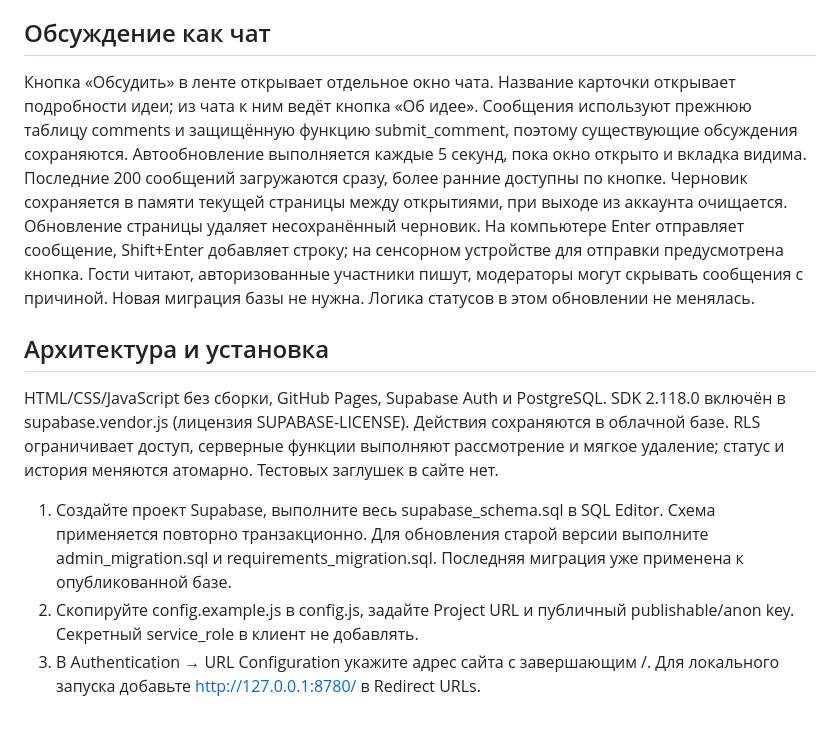
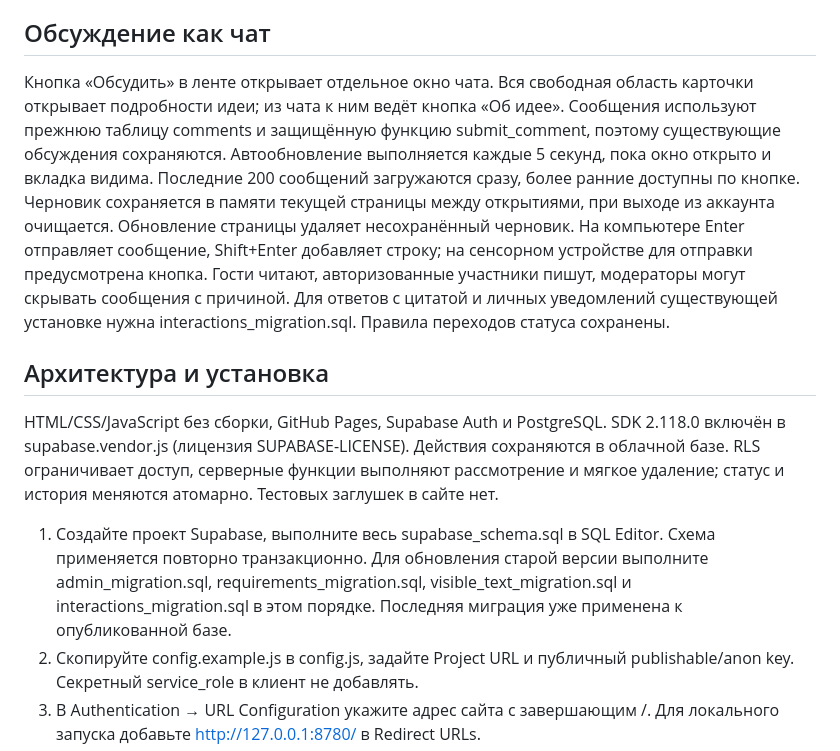
Before and after one commit to soyppi/est-ideya, a Markdown page: README.md, the part around the change. Rendered like a GitHub page; blank space fills up the shorter version.

Commit message:
Document deployed interactions and live rollback checks

```diff
--- a/README.md
+++ b/README.md
@@ -6,13 +6,13 @@
 
 ## Обсуждение как чат
 
-Кнопка «Обсудить» в ленте открывает отдельное окно чата. Название карточки открывает подробности идеи; из чата к ним ведёт кнопка «Об идее». Сообщения используют прежнюю таблицу comments и защищённую функцию submit_comment, поэтому существующие обсуждения сохраняются. Автообновление выполняется каждые 5 секунд, пока окно открыто и вкладка видима. Последние 200 сообщений загружаются сразу, более ранние доступны по кнопке. Черновик сохраняется в памяти текущей страницы между открытиями, при выходе из аккаунта очищается. Обновление страницы удаляет несохранённый черновик. На компьютере Enter отправляет сообщение, Shift+Enter добавляет строку; на сенсорном устройстве для отправки предусмотрена кнопка. Гости читают, авторизованные участники пишут, модераторы могут скрывать сообщения с причиной. Новая миграция базы не нужна. Логика статусов в этом обновлении не менялась.
+Кнопка «Обсудить» в ленте открывает отдельное окно чата. Вся свободная область карточки открывает подробности идеи; из чата к ним ведёт кнопка «Об идее». Сообщения используют прежнюю таблицу comments и защищённую функцию submit_comment, поэтому существующие обсуждения сохраняются. Автообновление выполняется каждые 5 секунд, пока окно открыто и вкладка видима. Последние 200 сообщений загружаются сразу, более ранние доступны по кнопке. Черновик сохраняется в памяти текущей страницы между открытиями, при выходе из аккаунта очищается. Обновление страницы удаляет несохранённый черновик. На компьютере Enter отправляет сообщение, Shift+Enter добавляет строку; на сенсорном устройстве для отправки предусмотрена кнопка. Гости читают, авторизованные участники пишут, модераторы могут скрывать сообщения с причиной. Для ответов с цитатой и личных уведомлений существующей установке нужна interactions_migration.sql. Правила переходов статуса сохранены.
 
 ## Архитектура и установка
 
 HTML/CSS/JavaScript без сборки, GitHub Pages, Supabase Auth и PostgreSQL. SDK 2.118.0 включён в supabase.vendor.js (лицензия SUPABASE-LICENSE). Действия сохраняются в облачной базе. RLS ограничивает доступ, серверные функции выполняют рассмотрение и мягкое удаление; статус и история меняются атомарно. Тестовых заглушек в сайте нет.
 
-1. Создайте проект Supabase, выполните весь supabase_schema.sql в SQL Editor. Схема применяется повторно транзакционно. Для обновления старой версии выполните admin_migration.sql и requirements_migration.sql. Последняя миграция уже применена к опубликованной базе.
+1. Создайте проект Supabase, выполните весь supabase_schema.sql в SQL Editor. Схема применяется повторно транзакционно. Для обновления старой версии выполните admin_migration.sql, requirements_migration.sql, visible_text_migration.sql и interactions_migration.sql в этом порядке. Последняя миграция уже применена к опубликованной базе.
 2. Скопируйте config.example.js в config.js, задайте Project URL и публичный publishable/anon key. Секретный service_role в клиент не добавлять.
 3. В Authentication → URL Configuration укажите адрес сайта с завершающим /. Для локального запуска добавьте http://127.0.0.1:8780/ в Redirect URLs.
 4. Зарегистрируйте и подтвердите владельца. Первого администратора владелец базы назначает по проверенному ID: `update public.profiles set role='admin' where id='UUID_ВЛАДЕЛЬЦА';`. Не используйте неизвестный ID.
```
Also changed, not shown: TEST_REPORT.md (+3 -0 lines).
